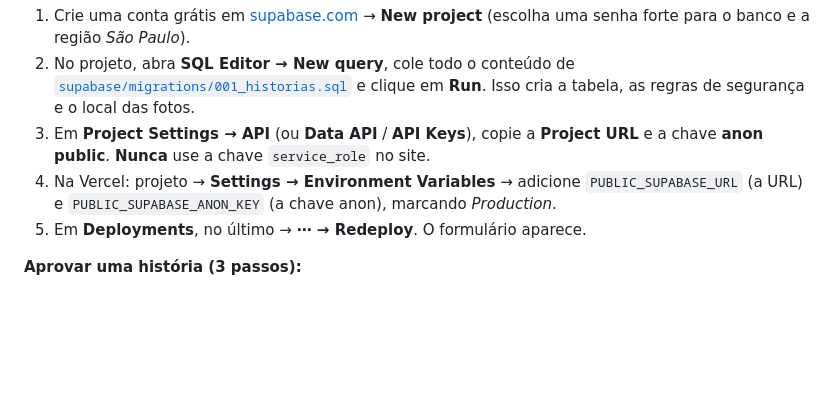
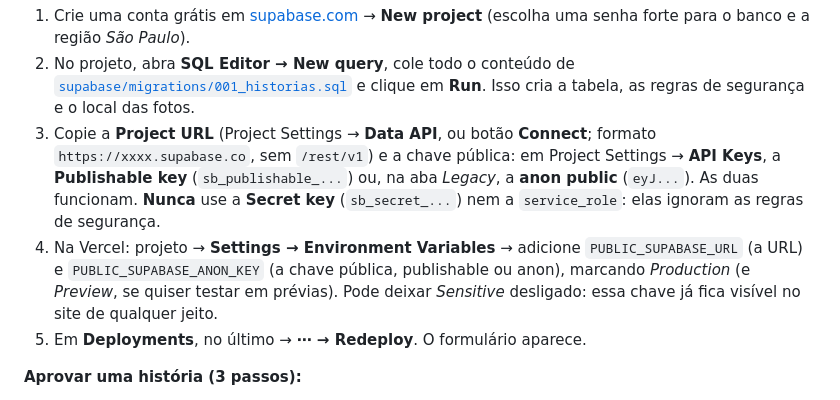
Before and after one commit to rfneto/site-casamento, a Markdown page: README.md, the part around the change. Rendered like a GitHub page; blank space fills up the shorter version.

Commit message:
README: chave publishable do Supabase e detalhes da Vercel
Co-Authored-By: Claude Opus 5.5 <noreply@anthropic.com>
Claude-Session: https://claude.ai/code/session_01GdTzCP4WQxP5Rfnp769ZNR

```diff
--- a/README.md
+++ b/README.md
@@ -116,12 +116,17 @@ o mural mostra "Em breve" e o formulário fica escondido.
    [`supabase/migrations/001_historias.sql`](supabase/migrations/001_historias.sql)
    e clique em **Run**. Isso cria a tabela, as regras de segurança e o local
    das fotos.
-3. Em **Project Settings → API** (ou **Data API** / **API Keys**), copie a
-   **Project URL** e a chave **anon public**. **Nunca** use a chave
-   `service_role` no site.
+3. Copie a **Project URL** (Project Settings → **Data API**, ou botão
+   **Connect**; formato `https://xxxx.supabase.co`, sem `/rest/v1`) e a chave
+   pública: em Project Settings → **API Keys**, a **Publishable key**
+   (`sb_publishable_...`) ou, na aba *Legacy*, a **anon public** (`eyJ...`).
+   As duas funcionam. **Nunca** use a **Secret key** (`sb_secret_...`) nem a
+   `service_role`: elas ignoram as regras de segurança.
 4. Na Vercel: projeto → **Settings → Environment Variables** → adicione
-   `PUBLIC_SUPABASE_URL` (a URL) e `PUBLIC_SUPABASE_ANON_KEY` (a chave anon),
-   marcando *Production*.
+   `PUBLIC_SUPABASE_URL` (a URL) e `PUBLIC_SUPABASE_ANON_KEY` (a chave
+   pública, publishable ou anon), marcando *Production* (e *Preview*, se
+   quiser testar em prévias). Pode deixar *Sensitive* desligado: essa chave já
+   fica visível no site de qualquer jeito.
 5. Em **Deployments**, no último → **⋯ → Redeploy**. O formulário aparece.
 
 **Aprovar uma história (3 passos):**
```
